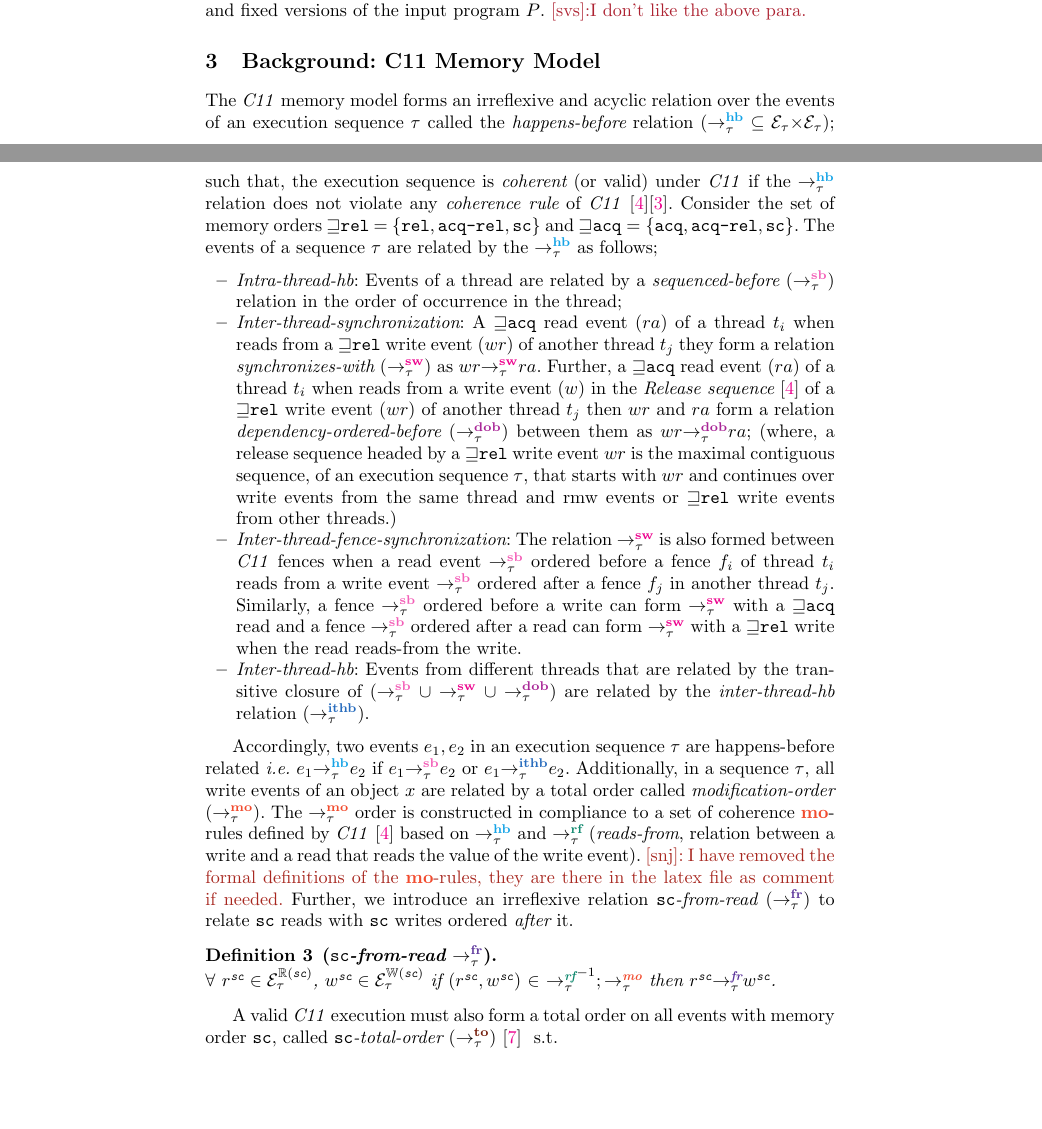
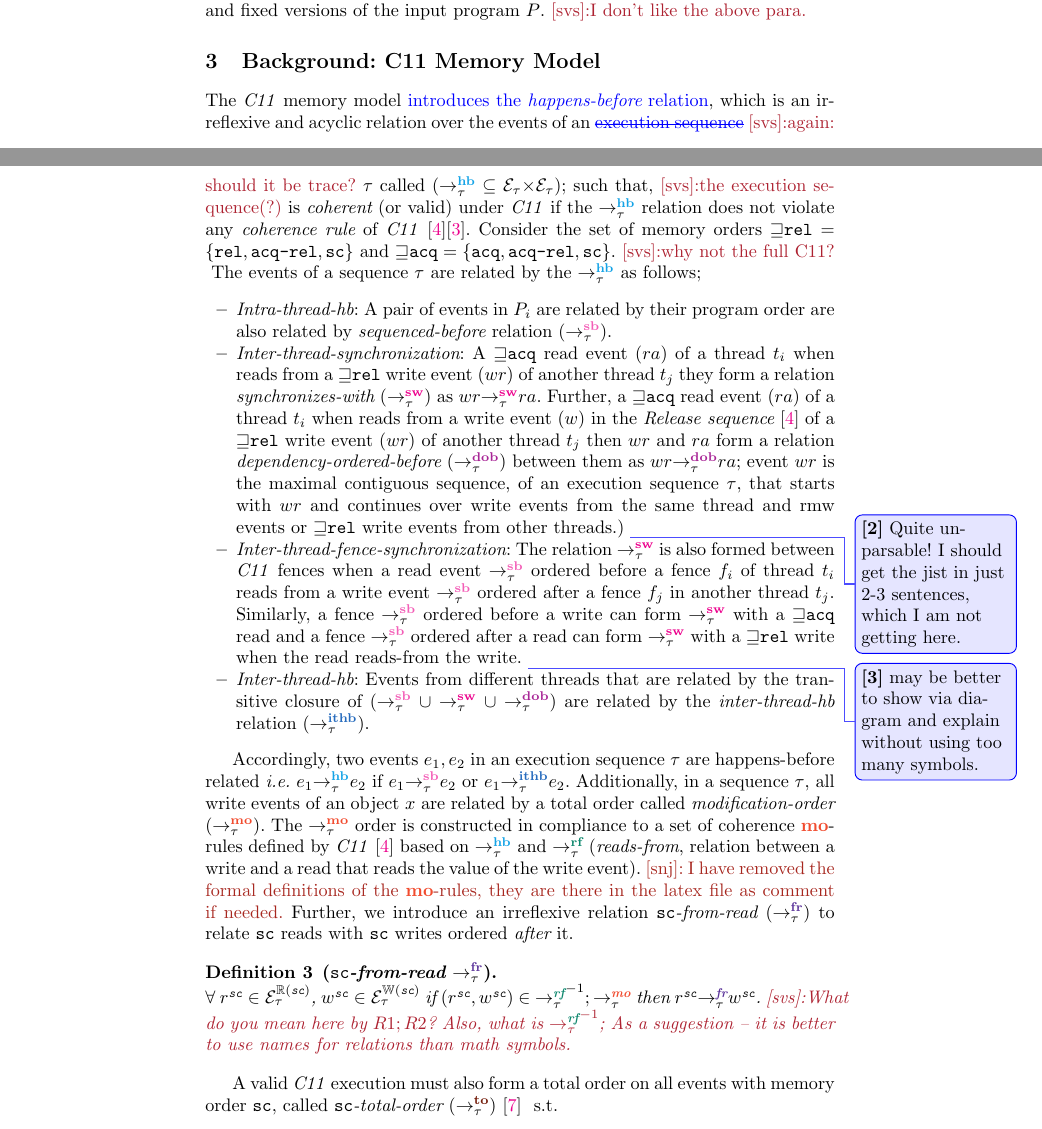
Before and after one commit to theishita/c11-fences, a LaTeX thesis (paper/main.tex, which reads paper/section/c11_memory_model.tex): two parts of pages 2 and 3 of 15, joined at a grey line, cut so that both start at the same text, the shorter picture padded with empty space. Compiled offline with pdfLaTeX.

Commit message:
comments in c11_background

```diff
--- a/paper/section/c11_memory_model.tex
+++ b/paper/section/c11_memory_model.tex
@@ -1,17 +1,20 @@
-The \cc memory model forms an irreflexive and acyclic relation over the events of
-an execution sequence $\tau$ called the {\em happens-before} relation
+The \cc memory model \added{introduces the {\em happens-before} relation},
+which is an irreflexive and acyclic relation over the events of
+an \deleted{execution sequence} \svs{again: should it be trace?}
+$\tau$ called
 ($\setHB \subseteq \events_\tau {\times} \events_\tau$);
-such that, the execution sequence is {\em coherent} (or valid) under \cc if
+such that, \svs{the execution sequence(?)} is {\em coherent} (or valid) under \cc if
 the $\setHB$ relation does not violate any {\em coherence rule} of \cc
 \cite{C11}\cite{batty2011mathematizing}.
 %
 Consider the set of memory orders $\moge \rel$ = $\{\rel, \acqrel, \sc\}$
-and $\moge \acq = \{\acq, \acqrel, \sc\}$.
+and $\moge \acq = \{\acq, \acqrel, \sc\}$. \svs{why not the full C11? }
 %
 The events of a sequence $\tau$ are related by the $\setHB$ as follows;
 \begin{itemize}
-	\item {\em Intra-thread-hb}: Events of a thread are related by a {\em sequenced-before}
-	($\setSB$) relation in the order of occurrence in the thread;
+	\item {\em Intra-thread-hb}: A pair of events in $P_i$ are related by
+        their program order are also related by {\em sequenced-before} relation
+	($\setSB$).
 
 	\item {\em Inter-thread-synchronization}: A $\moge$\acq read event ($ra$) of a thread
 	$t_i$ when reads from a $\moge$\rel write event ($wr$) of another thread $t_j$ they form a
@@ -21,11 +24,13 @@ The events of a sequence $\tau$ are related by the $\setHB$ as follows;
 	event ($w$) in the {\em Release sequence} \cite{C11} of a $\moge$\rel write event ($wr$) of
 	another thread $t_j$ then $wr$ and $ra$ form a relation {\em dependency-ordered-before}
 	($\setDOB$) between them as $\dob{\tau}{wr}{ra}$;
-	%
-	(where, a release sequence headed by a $\moge$\rel write event $wr$ is the maximal
-	contiguous sequence, of an execution sequence $\tau$, that starts with $wr$ and continues
-	over write events from the same thread and rmw events or $\moge$\rel write events from
-	other threads.)
+	% (where, a release sequence headed by a $\moge$\rel write
+	event $wr$ is the maximal contiguous sequence, of an execution
+	sequence $\tau$, that starts with $wr$ and continues over
+	write events from the same thread and rmw events or
+	$\moge$\rel write events from other threads.) \comment{Quite
+	unparsable! I should get the jist in just 2-3 sentences, which
+	I am not getting here.}
 
 	\item {\em Inter-thread-fence-synchronization}: The relation $\setSW$ is also formed
 	between \cc fences when a read event $\setSB$ ordered before a fence $f_i$ of thread
@@ -34,7 +39,8 @@ The events of a sequence $\tau$ are related by the $\setHB$ as follows;
 	%
 	Similarly, a fence $\setSB$ ordered before a write can form $\setSW$ with a $\moge$\acq
 	read and a fence $\setSB$ ordered after a read can form $\setSW$ with a $\moge$\rel
-	write when the read reads-from the write.
+	write when the read reads-from the write. \comment{may be better to show via diagram
+        and explain without using too many symbols.}
 
 	\item {\em Inter-thread-hb}: Events from different threads that are related by the
 	transitive closure of ($\setSB$ $\union$ $\setSW$ $\union$ $\setDOB$) are related by
@@ -84,6 +90,8 @@ Further, we introduce an irreflexive relation \sc{\em -from-read} ($\setFR$) to
 \begin{definition}[\sc{\em -from-read} $\setFR$]\newline
 	$\forall$ $r^\sc \in \ordreads{\sc}_\tau$, $w^\sc \in \ordwrites{\sc}_\tau$
 	if $(r^\sc,w^\sc)$ $\in$ $\setRF^{-1};\setMO$ then $\fr{\tau}{r^\sc}{w^\sc}$.
+        \svs{What do you mean here by $R1;R2$? Also, what is $\setRF^{-1}$; As a suggestion
+        -- it is better to use names for relations than math symbols.}
 \end{definition}
 
 A valid \cc execution must also form a total order on all events with memory
```
